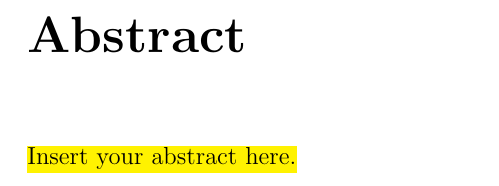
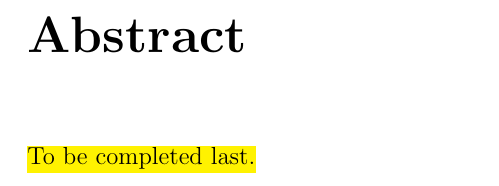
Before and after one commit to jurasofish/load_forecast_thesis, a LaTeX thesis (lf-thesis.tex, which reads F3_Abstract.tex): part of page 5 of 35, cut so that both start at the same text. Compiled offline with pdfLaTeX.

Commit message:
abstract

```diff
--- a/F3_Abstract.tex
+++ b/F3_Abstract.tex
@@ -3,4 +3,4 @@
 
 \chapter{Abstract}
 
-\hl{Insert your abstract here.}
+\hl{To be completed last.}
```
